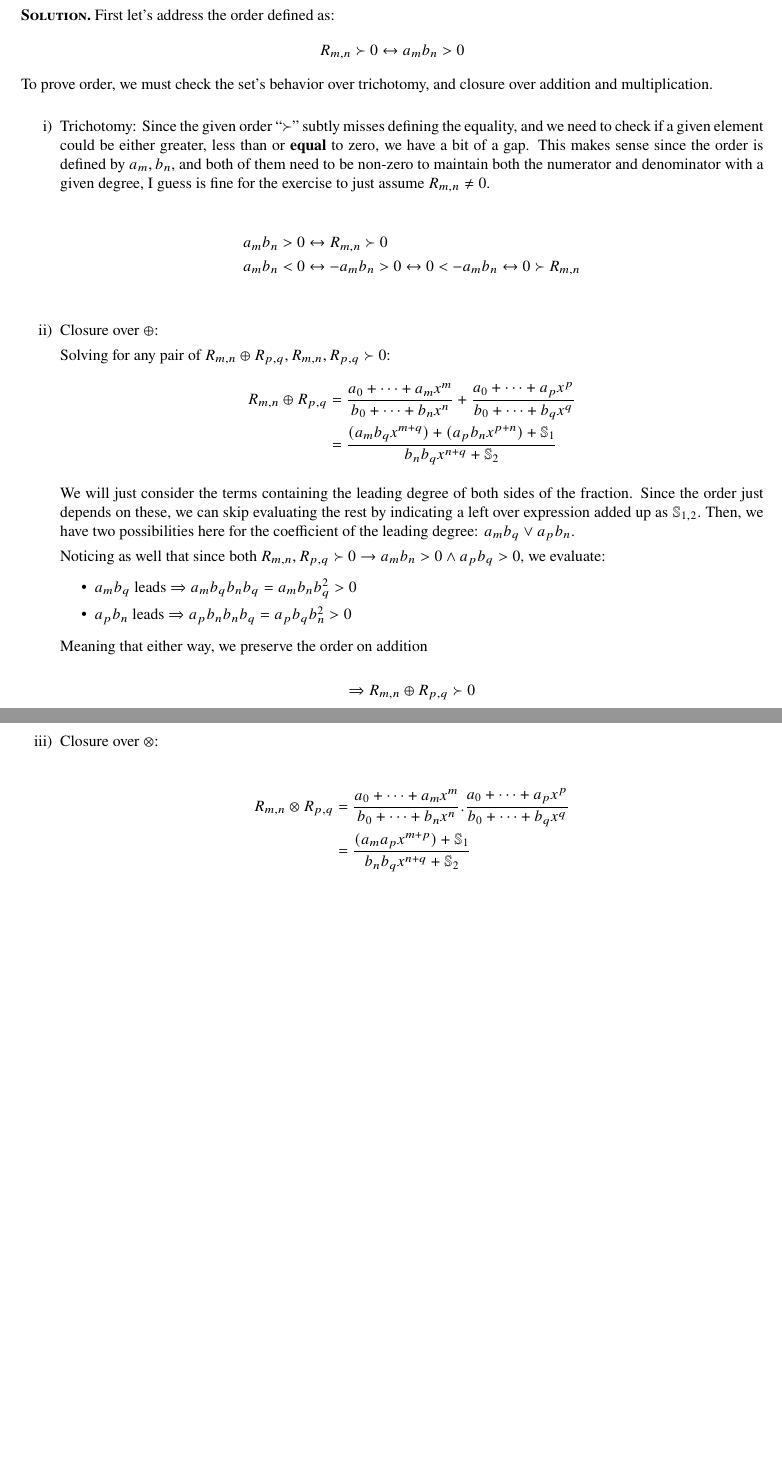
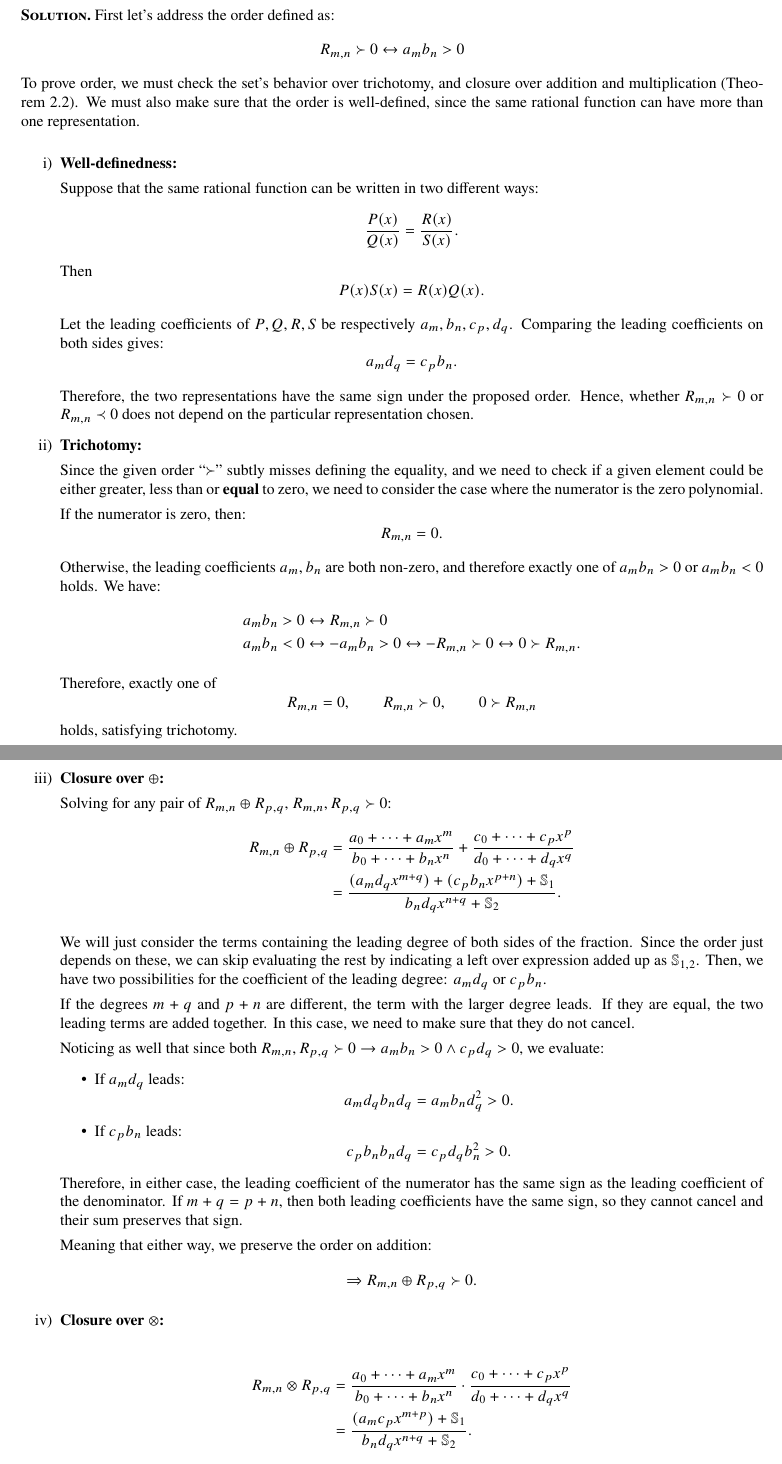
Before and after one commit to luislve17/real-analysis-notes, a LaTeX document (main.tex, which reads chapters/chapter_2/exercises.tex): two parts of pages 27 and 28 of 61 before the commit and two parts of pages 29 and 30 of 64 after it, joined at a grey line, cut so that both start at the same text, the shorter picture padded with empty space. Compiled offline with pdfLaTeX.

Commit message:
fix all exercises. Add missing theorems

```diff
--- a/chapters/chapter_2/exercises.tex
+++ b/chapters/chapter_2/exercises.tex
@@ -365,54 +365,98 @@ with coefficients in $\mathbb{Q}$ or $\mathbb{R}$ becomes an ordered field, but
 \begin{solution}
 First let's address the order defined as:
 $$R_{m,n} \succ 0 \leftrightarrow a_mb_n > 0$$
-To prove order, we must check the set's behavior over trichotomy, and closure over addition and multiplication.
+To prove order, we must check the set's behavior over trichotomy, and closure over addition and multiplication (\cref{th:ordered-field-criterion}). We must also make sure that the order is well-defined, since the same rational function can have more than one representation.
 
 \begin{enumerate}[label=\roman*)]
-\item Trichotomy:
-Since the given order ``$\succ$'' subtly misses defining the equality, and we need to check if a given element could be either greater, less than or \textbf{equal} to zero, we have a bit of a gap. This makes sense since the order is defined by $a_m, b_n$, and both of them need to be non-zero to maintain both the numerator and denominator with a given degree, I guess is fine for the exercise to just assume $R_{m, n} \not= 0$.
+\item \textbf{Well-definedness:}
+
+Suppose that the same rational function can be written in two different ways:
+$$\frac{P(x)}{Q(x)}=\frac{R(x)}{S(x)}.$$
+Then
+$$P(x)S(x)=R(x)Q(x).$$
+
+Let the leading coefficients of $P,Q,R,S$ be respectively $a_m,b_n,c_p,d_q$. Comparing the leading coefficients on both sides gives:
+$$a_md_q=c_pb_n.$$
+
+Therefore, the two representations have the same sign under the proposed order. Hence, whether $R_{m,n}\succ0$ or $R_{m,n}\prec0$ does not depend on the particular representation chosen.
+
+\item \textbf{Trichotomy:}
+
+Since the given order ``$\succ$'' subtly misses defining the equality, and we need to check if a given element could be either greater, less than or \textbf{equal} to zero, we need to consider the case where the numerator is the zero polynomial.
+
+If the numerator is zero, then:
+$$R_{m,n}=0.$$
+
+Otherwise, the leading coefficients $a_m,b_n$ are both non-zero, and therefore exactly one of $a_mb_n>0$ or $a_mb_n<0$ holds. We have:
+\begin{align*}
+&a_mb_n > 0 \leftrightarrow R_{m,n} \succ 0 \\
+&a_mb_n < 0 \leftrightarrow -a_mb_n > 0 \leftrightarrow -R_{m,n} \succ 0 \leftrightarrow 0 \succ R_{m,n}.
+\end{align*}
+
+Therefore, exactly one of $$R_{m,n}=0,\qquad R_{m,n}\succ0,\qquad 0\succ R_{m,n}$$
+holds, satisfying trichotomy.
+
+\item \textbf{Closure over $\oplus$:}
+
+Solving for any pair of $R_{m,n} \oplus R_{p,q}$, $R_{m,n}, R_{p,q} \succ 0$:
+\begin{align*}
+R_{m,n} \oplus R_{p,q}
+&= \frac{a_0 + \dots + a_mx^m}{b_0 + \dots + b_nx^n}
++ \frac{c_0 + \dots + c_px^p}{d_0 + \dots + d_qx^q}\\
+&= \frac{(a_md_qx^{m+q})+(c_pb_nx^{p+n}) + \mathbb{S}_1}
+{b_nd_qx^{n+q} + \mathbb{S}_2}.
+\end{align*}
+
+We will just consider the terms containing the leading degree of both sides of the fraction. Since the order just depends on these, we can skip evaluating the rest by indicating a left over expression added up as $\mathbb{S}_{1,2}$. Then, we have two possibilities for the coefficient of the leading degree: $a_md_q$ or $c_pb_n$.
+
+If the degrees $m+q$ and $p+n$ are different, the term with the larger degree leads. If they are equal, the two leading terms are added together. In this case, we need to make sure that they do not cancel.
+
+Noticing as well that since both $R_{m,n}, R_{p,q} \succ 0 \rightarrow a_mb_n > 0 \land c_pd_q > 0$, we evaluate:
+\begin{itemize}
+	\item If $a_md_q$ leads:
+	$$a_md_qb_nd_q = a_mb_n d_q^2 > 0.$$
+
+	\item If $c_pb_n$ leads:
+	$$c_pb_nb_nd_q = c_pd_q b_n^2 > 0.$$
+\end{itemize}
+
+Therefore, in either case, the leading coefficient of the numerator has the same sign as the leading coefficient of the denominator. If $m+q=p+n$, then both leading coefficients have the same sign, so they cannot cancel and their sum preserves that sign.
+
+Meaning that either way, we preserve the order on addition:
+$$\Rightarrow R_{m,n} \oplus R_{p,q} \succ 0.$$
+
+\item \textbf{Closure over $\otimes$:}
 
 \begin{align*}
-&a_mb_n > 0 \leftrightarrow R_{m,n} \succ 0 \\
-&a_mb_n < 0 \leftrightarrow -a_mb_n > 0 \leftrightarrow 0 < -a_mb_n \leftrightarrow 0 \succ R_{m,n} \\
+R_{m,n} \otimes R_{p,q}
+&= \frac{a_0 + \dots + a_mx^m}{b_0 + \dots + b_nx^n}
+\cdot \frac{c_0 + \dots + c_px^p}{d_0 + \dots + d_qx^q}\\
+&= \frac{(a_mc_px^{m+p}) + \mathbb{S}_1}
+{b_nd_qx^{n+q} + \mathbb{S}_2}.
 \end{align*}
 
-\item Closure over $\oplus$:
+Under the same condition $a_mb_n > 0 \land c_pd_q > 0$, we get that
+$$a_mc_pb_nd_q=(a_mb_n)(c_pd_q)>0.$$
 
-Solving for any pair of $R_{m,n} \oplus R_{p,q}, R_{m,n}, R_{p,q} \succ 0$:
-\begin{align*}
-R_{m,n} \oplus R_{p,q} &= \frac{a_0 + \dots + a_mx^m}{b_0 + \dots + b_nx^n} + \frac{a_0 + \dots + a_px^p}{b_0 + \dots + b_qx^q}\\
-&= \frac{(a_mb_qx^{m+q})+(a_pb_nx^{p+n}) + \mathbb{S}_1}{b_nb_qx^{n+q} + \mathbb{S}_2 }
-\end{align*}
+Therefore:
+$$\Rightarrow R_{m,n} \otimes R_{p,q} \succ 0.$$
 
-We will just consider the terms containing the leading degree of both sides of the fraction. Since the order just depends on these, we can skip evaluating the rest by indicating a left over expression added up as $\mathbb{S}_{1,2}.$ Then, we have two possibilities here for the coefficient of the leading degree: $a_mb_q \lor a_pb_n$.
-
-Noticing as well that since both $R_{m,n}, R_{p,q} \succ 0 \rightarrow a_mb_n > 0 \land a_pb_q > 0$, we evaluate:
-\begin{itemize}
-	\item $a_mb_q$ leads $\Rightarrow a_mb_qb_nb_q = a_mb_nb_q^2 > 0$
-	\item $a_pb_n$ leads $\Rightarrow a_pb_nb_nb_q = a_pb_qb_n^2 > 0$
-\end{itemize}
-
-Meaning that either way, we preserve the order on addition
-
-$$\Rightarrow R_{m,n} \oplus R_{p,q} \succ 0$$
-
-\item Closure over $\otimes$:
-
-\begin{align*}
-R_{m,n} \otimes R_{p,q} &= \frac{a_0 + \dots + a_mx^m}{b_0 + \dots + b_nx^n} . \frac{a_0 + \dots + a_px^p}{b_0 + \dots + b_qx^q}\\
-&= \frac{(a_ma_px^{m+p}) + \mathbb{S}_1}{b_nb_qx^{n+q} + \mathbb{S}_2 }
-\end{align*}
 \end{enumerate}
 
-Under the same condition $a_mb_n > 0 \land a_pb_q > 0$, we get that $$a_ma_p.b_nb_q > 0$$
-$$\Rightarrow R_{m,n} \otimes R_{p,q} \succ 0$$
+The usual arithmetic operations on rational functions give the usual field structure, and the properties above show that the proposed order is compatible with addition and multiplication. Therefore, $\mathbb{Q}(x)$ is an ordered field.
 
-Now, to prove that $\mathbb{Q}(X)$ is not an Archimedean we need to prove that there are some (at least one) element in $R_{m,n} \in \mathbb{Q}(X)$ that is not bounded by $\mathbb{Z}$.
+Now, to prove that $\mathbb{Q}(x)$ is not an Archimedean ordered field, we need to prove that there is at least one element in $\mathbb{Q}(x)$ that is larger than every element of $\mathbb{N}$.
 
-Let $k \in \mathbb{Z}: k + x = R_{1, 0} \in \mathbb{Q}(X):$
+Let $k\in\mathbb{N}$. Consider $x-k\in\mathbb{Q}(x)$:
+$$x-k=\frac{x-k}{1}.$$
+
+The leading coefficient of the numerator is $1$, and the leading coefficient of the denominator is also $1$, so:
+$$1\cdot1>0 \Rightarrow x-k\succ0.$$
+
+Therefore:
 \begin{align*}
-&\rightarrow \exists R_{1,0} \in \mathbb{Q}(x) \leq k, \forall k \in \mathbb{Z}\\
-&\rightarrow \mathbb{Z} \text{ does not bound } \mathbb{Q}(x)\\
-&\therefore \mathbb{Q}(x) \not\equiv \text{Archimedean}
+&x-k\succ0 \Rightarrow x\succ k,\qquad \forall k\in\mathbb{N}\\
+&\Rightarrow \exists x\in\mathbb{Q}(x): x>k,\qquad \forall k\in\mathbb{N}\\
+&\therefore \mathbb{Q}(x)\text{ is not Archimedean}.
 \end{align*}
 \end{solution}
```
Also changed, not shown: chapters/chapter_2/order.tex (+53 -0 lines), main.pdf, 1 other file.
